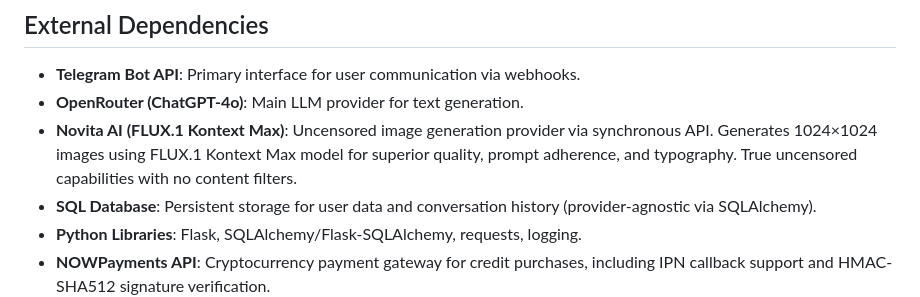
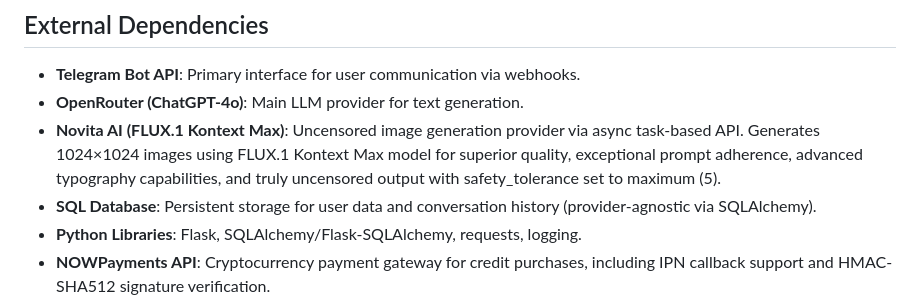
Before and after one commit to d3soxyephedrine/Tgbotcogvideo, a Markdown page: replit.md, the part around the change. GitHub-like rendering.

Commit message:
Update Novita AI image generation to use async API and enhanced settings
Update `replit.md` to reflect the change from synchronous to asynchronous API for Novita AI's FLUX.1 Kontext Max image generation, including adjustments to `safety_tolerance` for maximum uncensored output.

Replit-Commit-Author: Agent
Replit-Commit-Session-Id: f327344f-353c-457e-a5d3-b6735f175273
Replit-Commit-Checkpoint-Type: intermediate_checkpoint
Replit-Commit-Event-Id: 9975029d-5a3b-4bfb-9ab0-76cfe81838ae
Replit-Commit-Screenshot-Url: https://storage.googleapis.com/screenshot-production-us-central1/7f2bdea7-576b-4077-af48-0663d141d5ee/f327344f-353c-457e-a5d3-b6735f175273/mwOdHxp

```diff
--- a/replit.md
+++ b/replit.md
@@ -75,7 +75,7 @@ Preferred communication style: Simple, everyday language.
 
 - **Telegram Bot API**: Primary interface for user communication via webhooks.
 - **OpenRouter (ChatGPT-4o)**: Main LLM provider for text generation.
-- **Novita AI (FLUX.1 Kontext Max)**: Uncensored image generation provider via synchronous API. Generates 1024×1024 images using FLUX.1 Kontext Max model for superior quality, prompt adherence, and typography. True uncensored capabilities with no content filters.
+- **Novita AI (FLUX.1 Kontext Max)**: Uncensored image generation provider via async task-based API. Generates 1024×1024 images using FLUX.1 Kontext Max model for superior quality, exceptional prompt adherence, advanced typography capabilities, and truly uncensored output with safety_tolerance set to maximum (5).
 - **SQL Database**: Persistent storage for user data and conversation history (provider-agnostic via SQLAlchemy).
 - **Python Libraries**: Flask, SQLAlchemy/Flask-SQLAlchemy, requests, logging.
 - **NOWPayments API**: Cryptocurrency payment gateway for credit purchases, including IPN callback support and HMAC-SHA512 signature verification.
```
